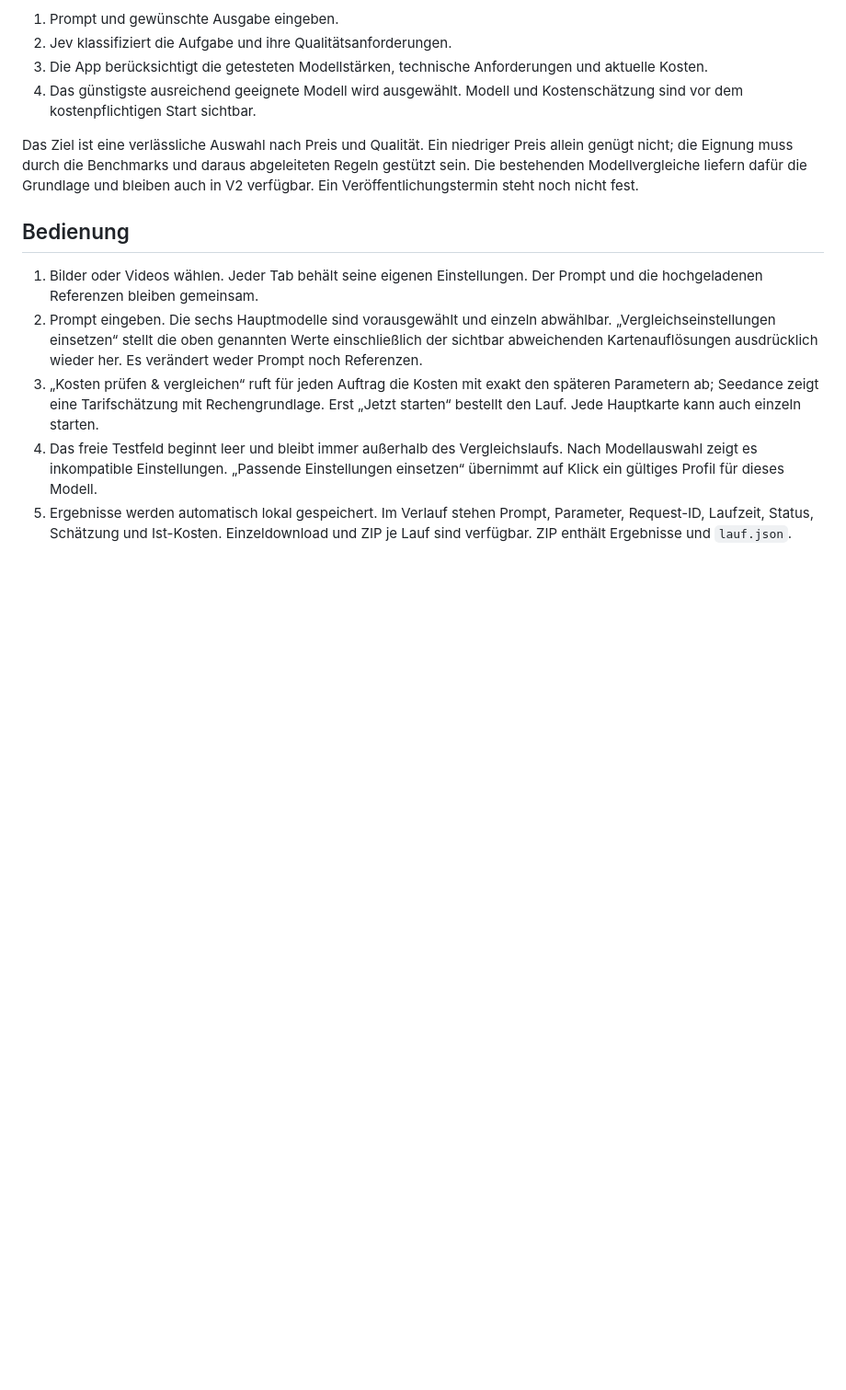
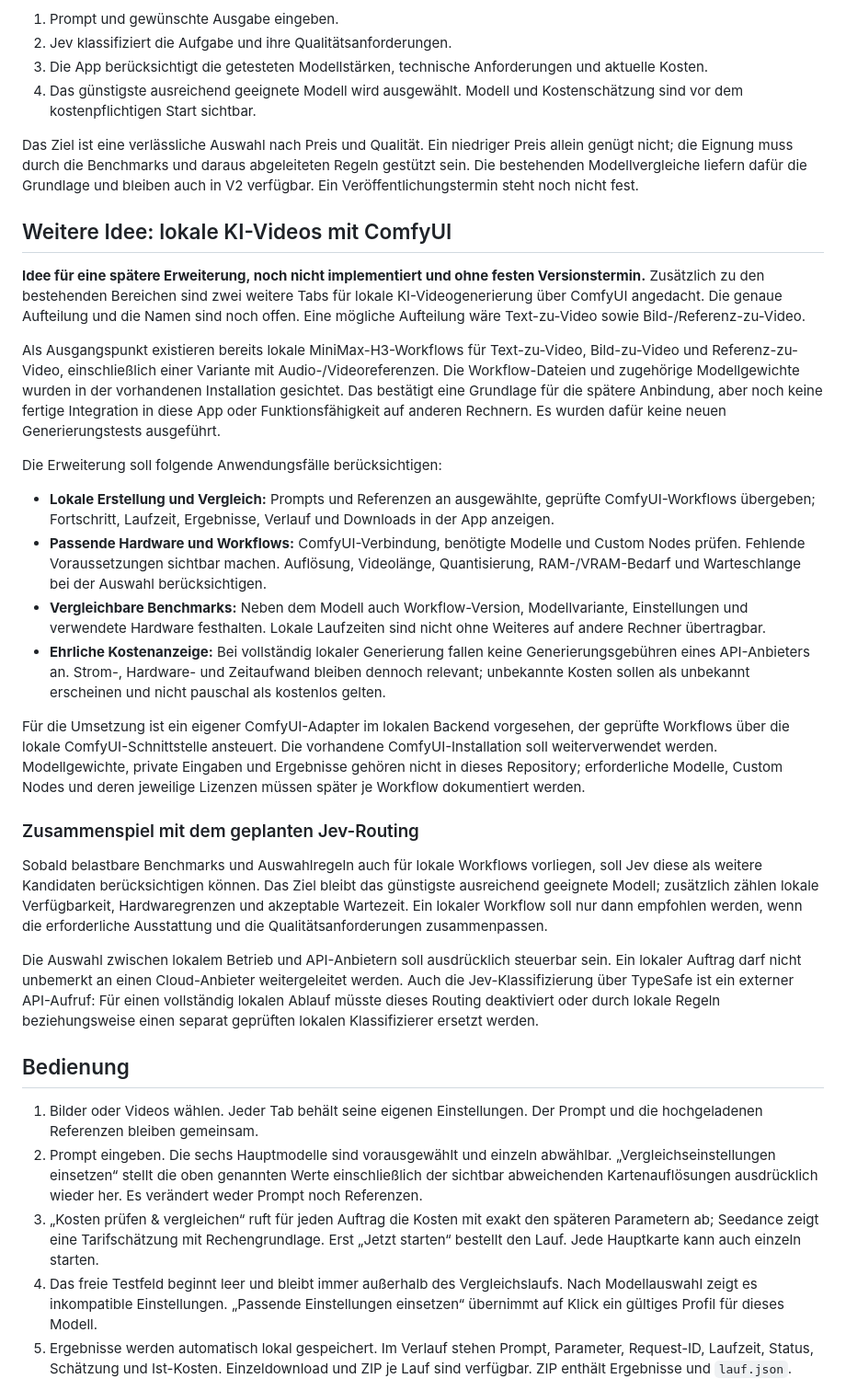
Before and after one commit to Arnie936/ai-mit-arnie-model-lab, a Markdown page: README.md, the part around the change. Shown at 92% size. Drawn GitHub-style; blank space fills up the shorter version.

Commit message:
Plan future local ComfyUI video tabs and benchmark-based routing

```diff
--- a/README.md
+++ b/README.md
@@ -72,6 +72,27 @@ Der geplante Ablauf:
 4. Das günstigste ausreichend geeignete Modell wird ausgewählt. Modell und Kostenschätzung sind vor dem kostenpflichtigen Start sichtbar.
 
 Das Ziel ist eine verlässliche Auswahl nach Preis und Qualität. Ein niedriger Preis allein genügt nicht; die Eignung muss durch die Benchmarks und daraus abgeleiteten Regeln gestützt sein. Die bestehenden Modellvergleiche liefern dafür die Grundlage und bleiben auch in V2 verfügbar. Ein Veröffentlichungstermin steht noch nicht fest.
+
+## Weitere Idee: lokale KI-Videos mit ComfyUI
+
+**Idee für eine spätere Erweiterung, noch nicht implementiert und ohne festen Versionstermin.** Zusätzlich zu den bestehenden Bereichen sind zwei weitere Tabs für lokale KI-Videogenerierung über ComfyUI angedacht. Die genaue Aufteilung und die Namen sind noch offen. Eine mögliche Aufteilung wäre Text-zu-Video sowie Bild-/Referenz-zu-Video.
+
+Als Ausgangspunkt existieren bereits lokale MiniMax-H3-Workflows für Text-zu-Video, Bild-zu-Video und Referenz-zu-Video, einschließlich einer Variante mit Audio-/Videoreferenzen. Die Workflow-Dateien und zugehörige Modellgewichte wurden in der vorhandenen Installation gesichtet. Das bestätigt eine Grundlage für die spätere Anbindung, aber noch keine fertige Integration in diese App oder Funktionsfähigkeit auf anderen Rechnern. Es wurden dafür keine neuen Generierungstests ausgeführt.
+
+Die Erweiterung soll folgende Anwendungsfälle berücksichtigen:
+
+- **Lokale Erstellung und Vergleich:** Prompts und Referenzen an ausgewählte, geprüfte ComfyUI-Workflows übergeben; Fortschritt, Laufzeit, Ergebnisse, Verlauf und Downloads in der App anzeigen.
+- **Passende Hardware und Workflows:** ComfyUI-Verbindung, benötigte Modelle und Custom Nodes prüfen. Fehlende Voraussetzungen sichtbar machen. Auflösung, Videolänge, Quantisierung, RAM-/VRAM-Bedarf und Warteschlange bei der Auswahl berücksichtigen.
+- **Vergleichbare Benchmarks:** Neben dem Modell auch Workflow-Version, Modellvariante, Einstellungen und verwendete Hardware festhalten. Lokale Laufzeiten sind nicht ohne Weiteres auf andere Rechner übertragbar.
+- **Ehrliche Kostenanzeige:** Bei vollständig lokaler Generierung fallen keine Generierungsgebühren eines API-Anbieters an. Strom-, Hardware- und Zeitaufwand bleiben dennoch relevant; unbekannte Kosten sollen als unbekannt erscheinen und nicht pauschal als kostenlos gelten.
+
+Für die Umsetzung ist ein eigener ComfyUI-Adapter im lokalen Backend vorgesehen, der geprüfte Workflows über die lokale ComfyUI-Schnittstelle ansteuert. Die vorhandene ComfyUI-Installation soll weiterverwendet werden. Modellgewichte, private Eingaben und Ergebnisse gehören nicht in dieses Repository; erforderliche Modelle, Custom Nodes und deren jeweilige Lizenzen müssen später je Workflow dokumentiert werden.
+
+### Zusammenspiel mit dem geplanten Jev-Routing
+
+Sobald belastbare Benchmarks und Auswahlregeln auch für lokale Workflows vorliegen, soll Jev diese als weitere Kandidaten berücksichtigen können. Das Ziel bleibt das günstigste ausreichend geeignete Modell; zusätzlich zählen lokale Verfügbarkeit, Hardwaregrenzen und akzeptable Wartezeit. Ein lokaler Workflow soll nur dann empfohlen werden, wenn die erforderliche Ausstattung und die Qualitätsanforderungen zusammenpassen.
+
+Die Auswahl zwischen lokalem Betrieb und API-Anbietern soll ausdrücklich steuerbar sein. Ein lokaler Auftrag darf nicht unbemerkt an einen Cloud-Anbieter weitergeleitet werden. Auch die Jev-Klassifizierung über TypeSafe ist ein externer API-Aufruf: Für einen vollständig lokalen Ablauf müsste dieses Routing deaktiviert oder durch lokale Regeln beziehungsweise einen separat geprüften lokalen Klassifizierer ersetzt werden.
 
 ## Bedienung
 
```
